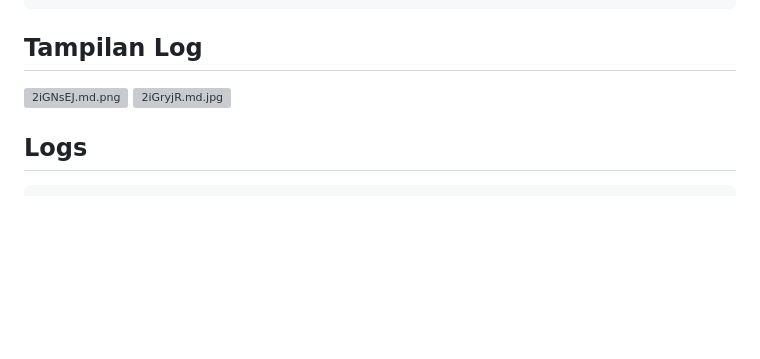
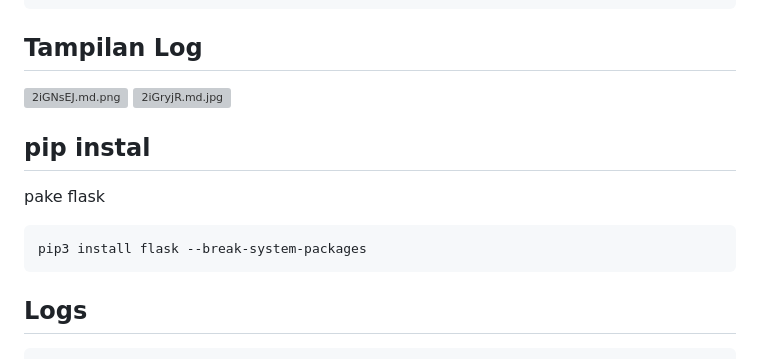
Before and after one commit to ManuelKy08/Demo-WebLogin, a Markdown page: README.md, the part around the change. Drawn GitHub-style; blank space fills up the shorter version; grey boxes are pictures that could not be loaded.

````diff
--- a/README.md
+++ b/README.md
@@ -19,6 +19,11 @@
 <a href="https://freeimage.host/i/2iGNsEJ"><img src="https://iili.io/2iGNsEJ.md.png" alt="2iGNsEJ.md.png" border="0"></a>
 <a href="https://freeimage.host/i/2iGryjR"><img src="https://iili.io/2iGryjR.md.jpg" alt="2iGryjR.md.jpg" border="0"></a>
 
+## pip instal
+pake flask
+```
+pip3 install flask --break-system-packages
+```
 ## Logs
 ```
 ┌──[root@parrot][/home/rrsec/Dokumen/toko-kokok/phising-buatan]root
````
